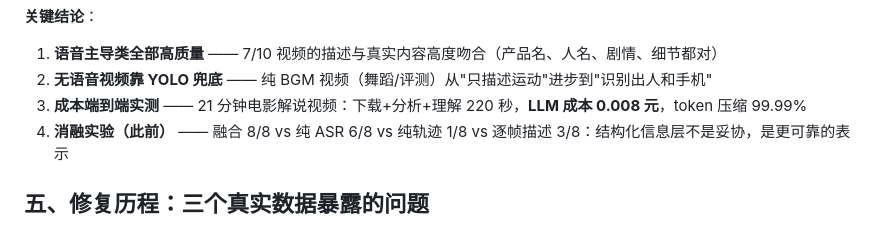
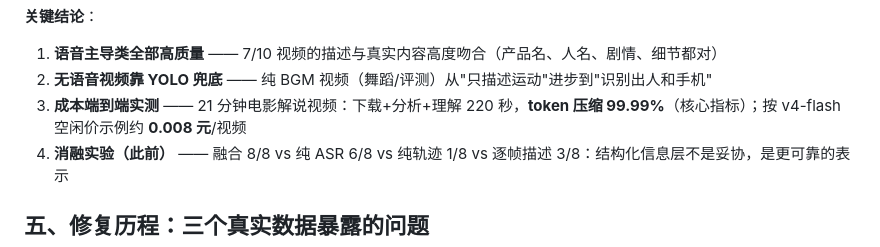
Before and after one commit to ilps2/live-clip, a Markdown page: docs/视频理解成本降99.9%.md, the part around the change. Drawn GitHub-style.

Commit message:
docs: token compression as primary metric, price as model-specific example

```diff
--- a/docs/视频理解成本降99.9%.md
+++ b/docs/视频理解成本降99.9%.md
@@ -112,7 +112,7 @@ avis.py prompt 视频_avis/
 
 1. **语音主导类全部高质量** —— 7/10 视频的描述与真实内容高度吻合（产品名、人名、剧情、细节都对）
 2. **无语音视频靠 YOLO 兜底** —— 纯 BGM 视频（舞蹈/评测）从"只描述运动"进步到"识别出人和手机"
-3. **成本端到端实测** —— 21 分钟电影解说视频：下载+分析+理解 220 秒，**LLM 成本 0.008 元**，token 压缩 99.99%
+3. **成本端到端实测** —— 21 分钟电影解说视频：下载+分析+理解 220 秒，**token 压缩 99.99%**（核心指标）；按 v4-flash 空闲价示例约 **0.008 元**/视频
 4. **消融实验（此前）** —— 融合 8/8 vs 纯 ASR 6/8 vs 纯轨迹 1/8 vs 逐帧描述 3/8：结构化信息层不是妥协，是更可靠的表示
 
 ## 五、修复历程：三个真实数据暴露的问题
```
